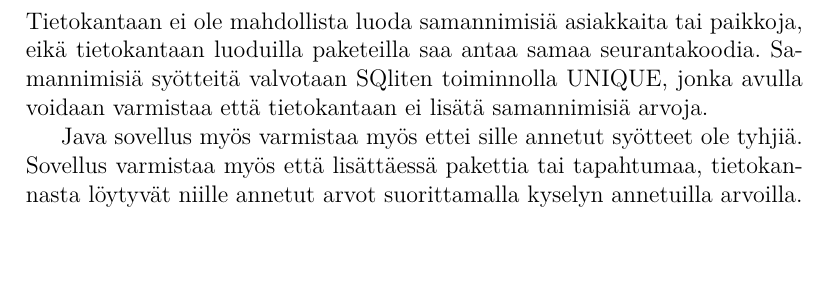
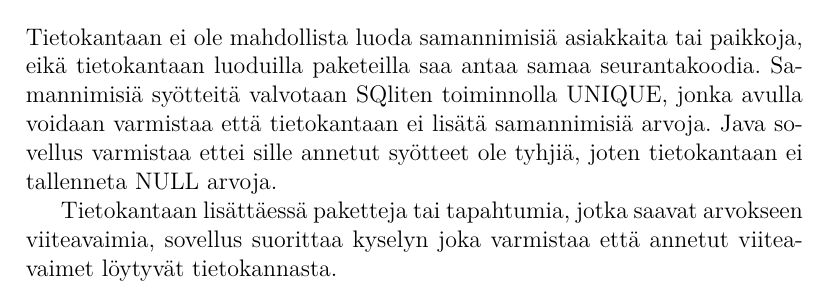
Before and after one commit to Viltska/sql-app-training, a LaTeX document (raportti/ville_manninen.tex): part of page 6 of 7, cut so that both start at the same text. Compiled offline with pdfLaTeX.

Commit message:
Update Raportti

```diff
--- a/raportti/ville_manninen.tex
+++ b/raportti/ville_manninen.tex
@@ -41,9 +41,9 @@ Harjoitustyö on toteutettu käyttämällä NetBeans ympäristöä hyödyntäen
 
 \newpage
 \section{Tietokannan eheys}
-Tietokantaan ei ole mahdollista luoda samannimisiä asiakkaita tai paikkoja, eikä tietokantaan luoduilla paketeilla saa antaa samaa seurantakoodia. Samannimisiä syötteitä valvotaan SQliten toiminnolla UNIQUE, jonka avulla voidaan varmistaa että tietokantaan ei lisätä samannimisiä arvoja.
+Tietokantaan ei ole mahdollista luoda samannimisiä asiakkaita tai paikkoja, eikä tietokantaan luoduilla paketeilla saa antaa samaa seurantakoodia. Samannimisiä syötteitä valvotaan SQliten toiminnolla UNIQUE, jonka avulla voidaan varmistaa että tietokantaan ei lisätä samannimisiä arvoja. Java sovellus varmistaa ettei sille annetut syötteet ole tyhjiä, joten tietokantaan ei tallenneta NULL arvoja.
 
-Java sovellus myös varmistaa myös ettei sille annetut syötteet ole tyhjiä. Sovellus varmistaa myös että lisättäessä pakettia tai tapahtumaa, tietokannasta löytyvät niille annetut arvot suorittamalla kyselyn annetuilla arvoilla.
+Tietokantaan lisättäessä paketteja tai tapahtumia, jotka saavat arvokseen viiteavaimia, sovellus suorittaa kyselyn joka varmistaa että annetut viiteavaimet löytyvät tietokannasta.
 
 
 
```
Also changed, not shown: raportti/ville_manninen.pdf, 1 other file.
